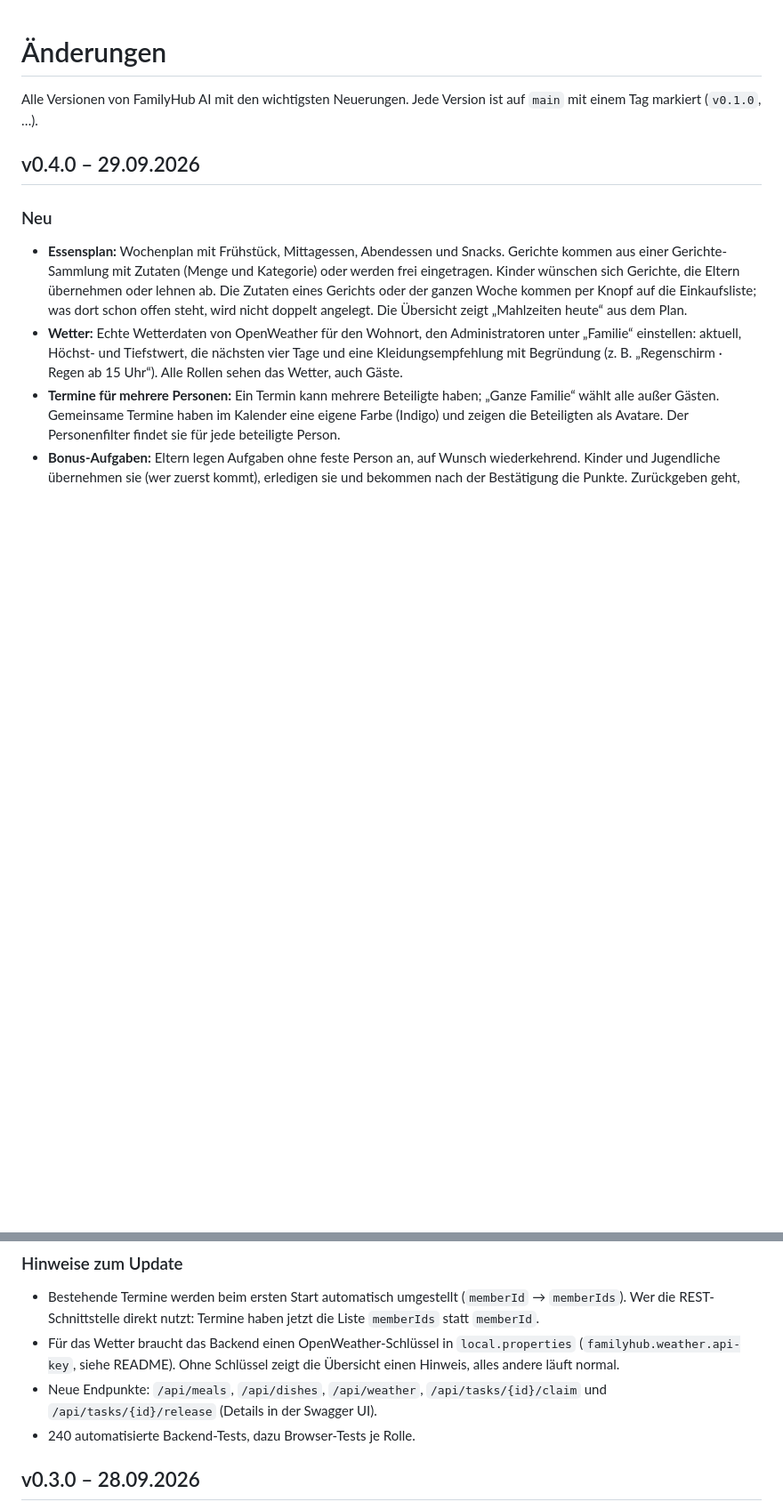
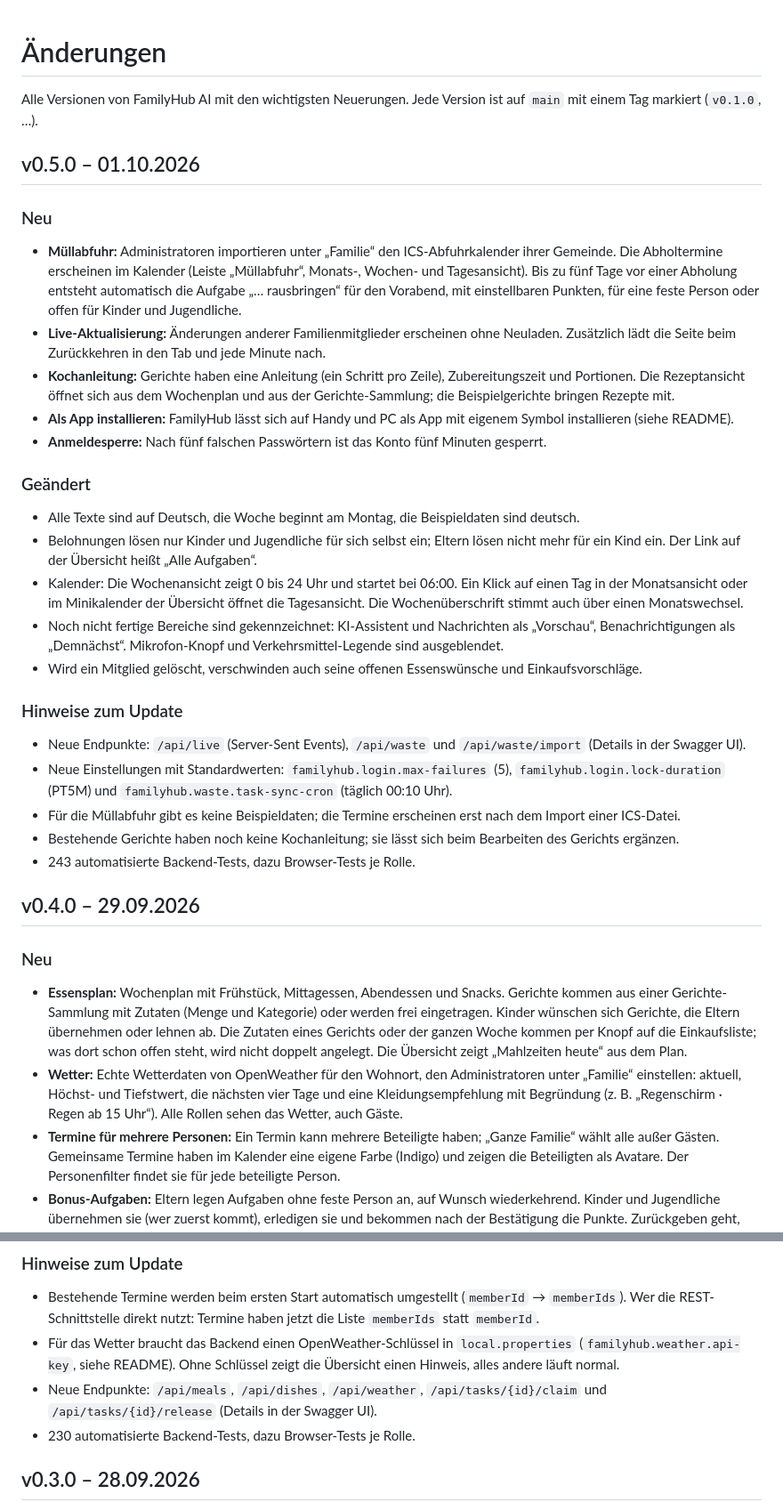
Before and after one commit to JNeugaertner/Family-Hub, a Markdown page: CHANGELOG.md, 2 parts joined by grey strips. Shown at 89% size. Rendered like a GitHub page; blank space fills up the shorter version.

Commit message:
Patchnotes fuer Version 0.5.0 (CHANGELOG.md)
Dazu die Testzahl bei v0.4.0 korrigiert (230 statt 240).

Co-Authored-By: Claude Opus 5.5 <noreply@anthropic.com>

```diff
--- a/CHANGELOG.md
+++ b/CHANGELOG.md
@@ -2,6 +2,55 @@
 
 Alle Versionen von FamilyHub AI mit den wichtigsten Neuerungen. Jede Version ist
 auf `main` mit einem Tag markiert (`v0.1.0`, …).
+
+## v0.5.0 – 01.10.2026
+
+### Neu
+
+- **Müllabfuhr:** Administratoren importieren unter „Familie“ den
+  ICS-Abfuhrkalender ihrer Gemeinde. Die Abholtermine erscheinen im Kalender
+  (Leiste „Müllabfuhr“, Monats-, Wochen- und Tagesansicht). Bis zu fünf Tage vor
+  einer Abholung entsteht automatisch die Aufgabe „… rausbringen“ für den
+  Vorabend, mit einstellbaren Punkten, für eine feste Person oder offen für
+  Kinder und Jugendliche.
+- **Live-Aktualisierung:** Änderungen anderer Familienmitglieder erscheinen ohne
+  Neuladen. Zusätzlich lädt die Seite beim Zurückkehren in den Tab und jede
+  Minute nach.
+- **Kochanleitung:** Gerichte haben eine Anleitung (ein Schritt pro Zeile),
+  Zubereitungszeit und Portionen. Die Rezeptansicht öffnet sich aus dem Wochenplan
+  und aus der Gerichte-Sammlung; die Beispielgerichte bringen Rezepte mit.
+- **Als App installieren:** FamilyHub lässt sich auf Handy und PC als App mit
+  eigenem Symbol installieren (siehe README).
+- **Anmeldesperre:** Nach fünf falschen Passwörtern ist das Konto fünf Minuten
+  gesperrt.
+
+### Geändert
+
+- Alle Texte sind auf Deutsch, die Woche beginnt am Montag, die Beispieldaten
+  sind deutsch.
+- Belohnungen lösen nur Kinder und Jugendliche für sich selbst ein; Eltern lösen
+  nicht mehr für ein Kind ein. Der Link auf der Übersicht heißt „Alle Aufgaben“.
+- Kalender: Die Wochenansicht zeigt 0 bis 24 Uhr und startet bei 06:00. Ein Klick
+  auf einen Tag in der Monatsansicht oder im Minikalender der Übersicht öffnet die
+  Tagesansicht. Die Wochenüberschrift stimmt auch über einen Monatswechsel.
+- Noch nicht fertige Bereiche sind gekennzeichnet: KI-Assistent und Nachrichten
+  als „Vorschau“, Benachrichtigungen als „Demnächst“. Mikrofon-Knopf und
+  Verkehrsmittel-Legende sind ausgeblendet.
+- Wird ein Mitglied gelöscht, verschwinden auch seine offenen Essenswünsche und
+  Einkaufsvorschläge.
+
+### Hinweise zum Update
+
+- Neue Endpunkte: `/api/live` (Server-Sent Events), `/api/waste` und
+  `/api/waste/import` (Details in der Swagger UI).
+- Neue Einstellungen mit Standardwerten: `familyhub.login.max-failures` (5),
+  `familyhub.login.lock-duration` (PT5M) und `familyhub.waste.task-sync-cron`
+  (täglich 00:10 Uhr).
+- Für die Müllabfuhr gibt es keine Beispieldaten; die Termine erscheinen erst nach
+  dem Import einer ICS-Datei.
+- Bestehende Gerichte haben noch keine Kochanleitung; sie lässt sich beim
+  Bearbeiten des Gerichts ergänzen.
+- 243 automatisierte Backend-Tests, dazu Browser-Tests je Rolle.
 
 ## v0.4.0 – 29.09.2026
 
@@ -51,7 +100,7 @@ auf `main` mit einem Tag markiert (`v0.1.0`, …).
   zeigt die Übersicht einen Hinweis, alles andere läuft normal.
 - Neue Endpunkte: `/api/meals`, `/api/dishes`, `/api/weather`,
   `/api/tasks/{id}/claim` und `/api/tasks/{id}/release` (Details in der Swagger UI).
-- 240 automatisierte Backend-Tests, dazu Browser-Tests je Rolle.
+- 230 automatisierte Backend-Tests, dazu Browser-Tests je Rolle.
 
 ## v0.3.0 – 28.09.2026
 
```
